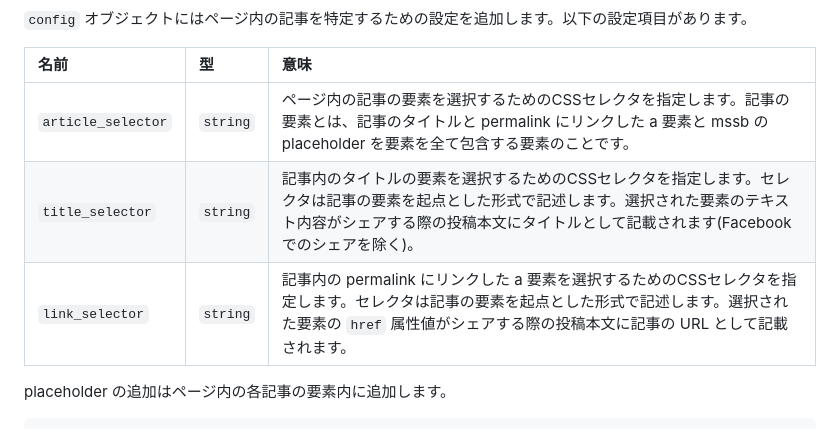
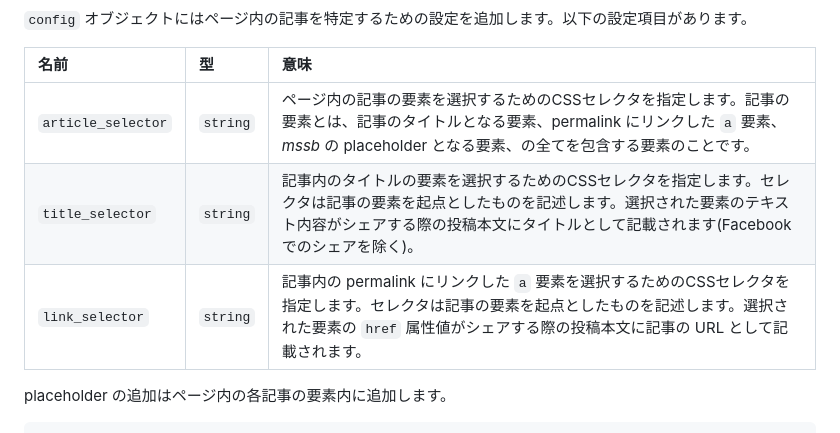
Before and after one commit to rnanba/MultiSnsShareButton, a Markdown page: README.md, the part around the change printed below. Rendered like a GitHub page.

Commit message:
docs: fix markup and representation
- markup HTML element names.
- markup abbreviation "mssb".
- correct ambiguous expressions and typos.

```diff
--- a/README.md
+++ b/README.md
@@ -82,9 +82,9 @@ placeholder はクラス名 mssb-placeholder を設定したブロック要素(d
 
 |名前       | 型       | 意味 |
 |:----------|:---------|:-----|
-|`article_selector` |`string`| ページ内の記事の要素を選択するためのCSSセレクタを指定します。記事の要素とは、記事のタイトルと permalink にリンクした a 要素と mssb の placeholder を要素を全て包含する要素のことです。|
-|`title_selector` |`string`| 記事内のタイトルの要素を選択するためのCSSセレクタを指定します。セレクタは記事の要素を起点とした形式で記述します。選択された要素のテキスト内容がシェアする際の投稿本文にタイトルとして記載されます(Facebook でのシェアを除く)。|
-|`link_selector` |`string`| 記事内の permalink にリンクした a 要素を選択するためのCSSセレクタを指定します。セレクタは記事の要素を起点とした形式で記述します。選択された要素の `href` 属性値がシェアする際の投稿本文に記事の URL として記載されます。|
+|`article_selector` |`string`| ページ内の記事の要素を選択するためのCSSセレクタを指定します。記事の要素とは、記事のタイトルとなる要素、permalink にリンクした `a` 要素、*mssb* の placeholder となる要素、の全てを包含する要素のことです。|
+|`title_selector` |`string`| 記事内のタイトルの要素を選択するためのCSSセレクタを指定します。セレクタは記事の要素を起点としたものを記述します。選択された要素のテキスト内容がシェアする際の投稿本文にタイトルとして記載されます(Facebook でのシェアを除く)。|
+|`link_selector` |`string`| 記事内の permalink にリンクした `a` 要素を選択するためのCSSセレクタを指定します。セレクタは記事の要素を起点としたものを記述します。選択された要素の `href` 属性値がシェアする際の投稿本文に記事の URL として記載されます。|
 
 placeholder の追加はページ内の各記事の要素内に追加します。
 
```
Also changed, not shown: other parts of README.md (+5 -5 lines).
